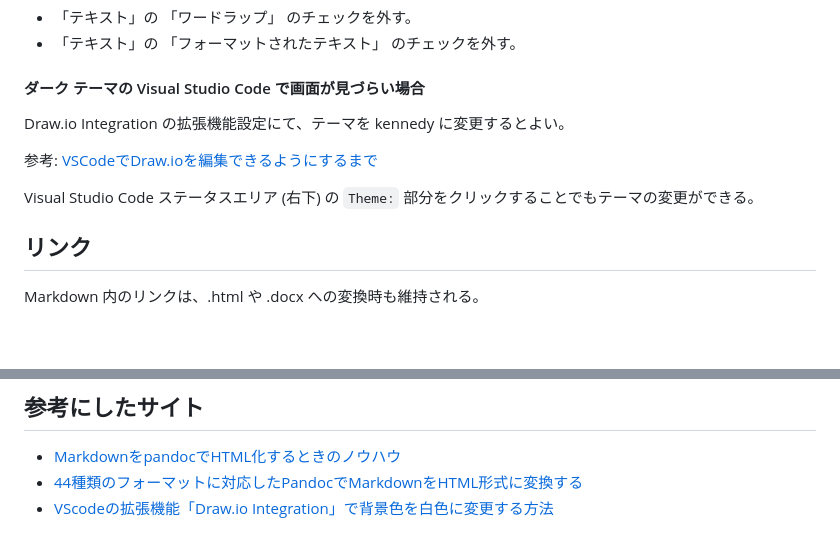
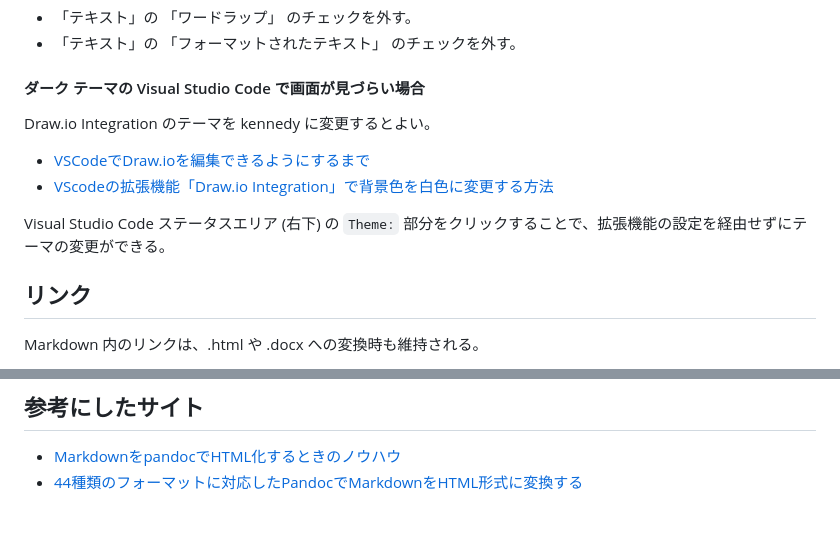
Before and after one commit to Hondarer/pub_markdown, a Markdown page: src/index.md, 2 parts joined by grey strips. GitHub-like rendering; blank space fills up the shorter version.

Commit message:
記載修正

```diff
--- a/src/index.md
+++ b/src/index.md
@@ -207,11 +207,12 @@ Markdown から引用して表示した場合には代表シートのみ表示
 
 #### ダーク テーマの Visual Studio Code で画面が見づらい場合
 
-Draw.io Integration の拡張機能設定にて、テーマを kennedy に変更するとよい。
+Draw.io Integration のテーマを kennedy に変更するとよい。
 
-参考: [VSCodeでDraw.ioを編集できるようにするまで](https://zenn.dev/satonopan/articles/4177ed8b88e067)
++ [VSCodeでDraw.ioを編集できるようにするまで](https://zenn.dev/satonopan/articles/4177ed8b88e067)
++ [VScodeの拡張機能「Draw.io Integration」で背景色を白色に変更する方法](https://penpen-dev.com/blog/vscode-drawio/)
 
-Visual Studio Code ステータスエリア (右下) の `Theme:` 部分をクリックすることでもテーマの変更ができる。
+Visual Studio Code ステータスエリア (右下) の `Theme:` 部分をクリックすることで、拡張機能の設定を経由せずにテーマの変更ができる。
 
 ## リンク
 
@@ -312,4 +313,3 @@ bin/styles 以下にカスタマイズされた Pandoc テンプレートがあ
 
 - [MarkdownをpandocでHTML化するときのノウハウ](https://kiririmode.hatenablog.jp/entry/20220227/1645935125)
 - [44種類のフォーマットに対応したPandocでMarkdownをHTML形式に変換する](https://dev.classmethod.jp/articles/pandoc-markdown2html/)
-- [VScodeの拡張機能「Draw.io Integration」で背景色を白色に変更する方法](https://penpen-dev.com/blog/vscode-drawio/)
```
